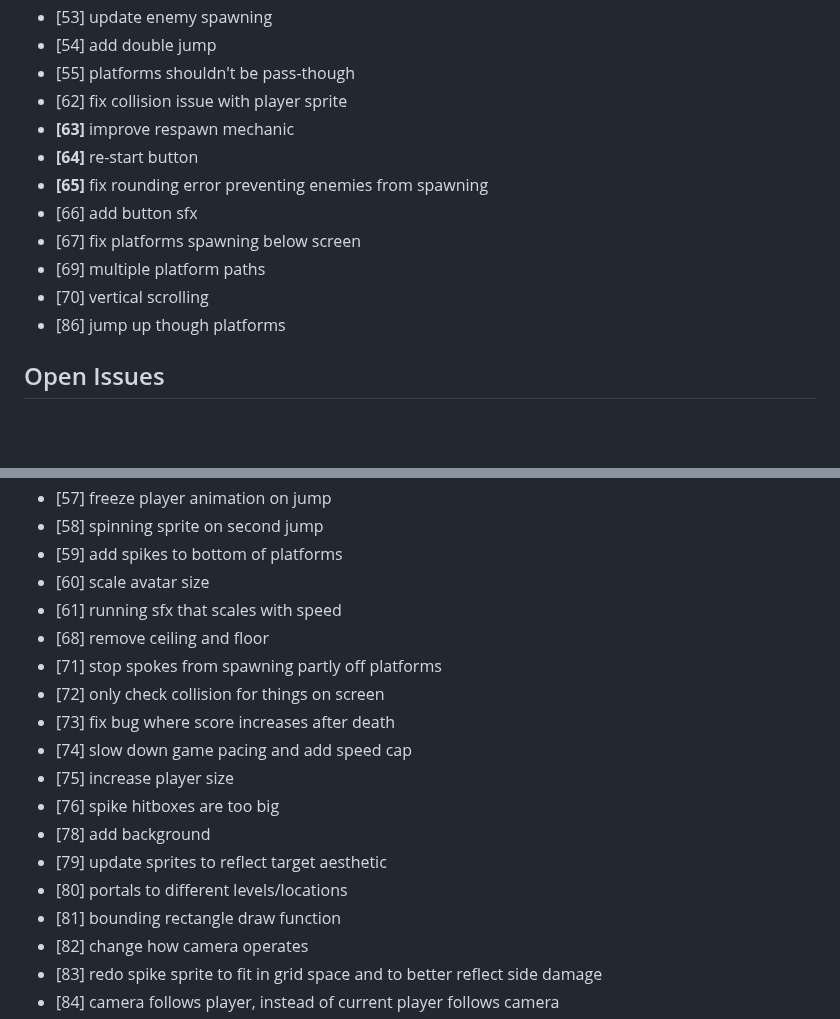
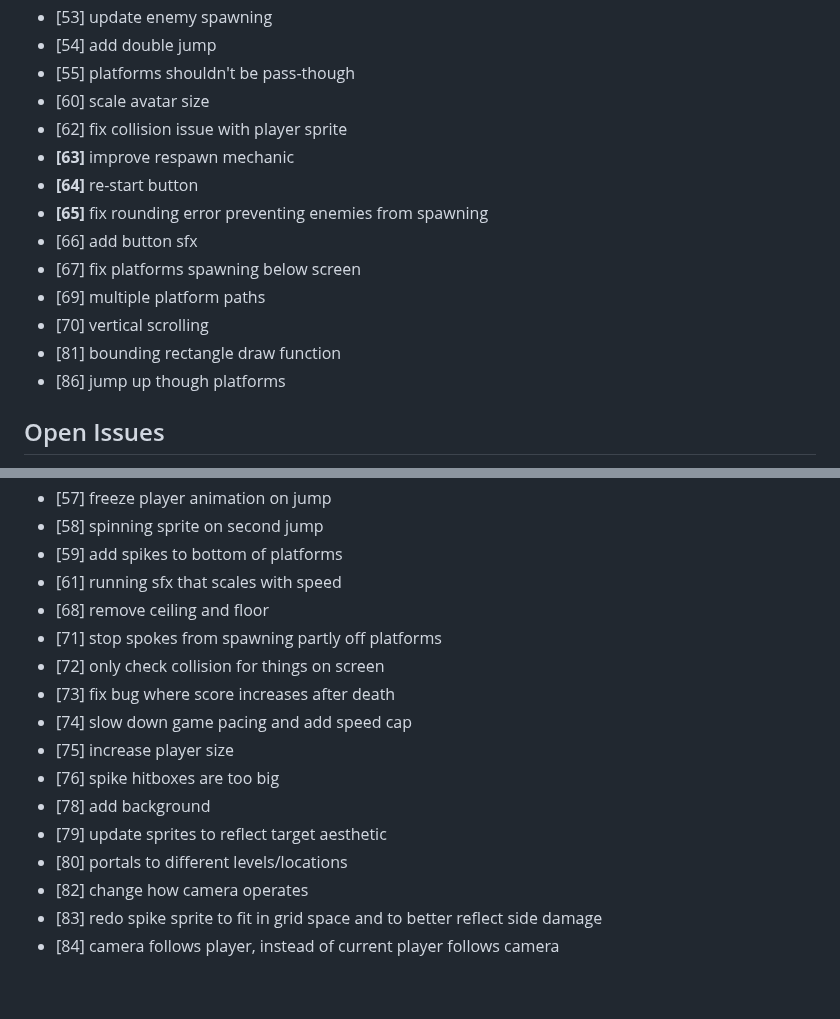
Before and after one commit to ManixI/ludumDare54, a Markdown page: issues.md, 2 parts joined by grey strips. GitHub-like rendering; blank space fills up the shorter version.

Commit message:
updated issue tracker

```diff
--- a/issues.md
+++ b/issues.md
@@ -44,6 +44,7 @@
  - [53] update enemy spawning
  - [54] add double jump
  - [55] platforms shouldn't be pass-though
+ - [60] scale avatar size
  - [62] fix collision issue with player sprite
  - **[63]** improve respawn mechanic
  - **[64]** re-start button
@@ -52,6 +53,7 @@
  - [67] fix platforms spawning below screen
  - [69] multiple platform paths
  - [70] vertical scrolling
+ - [81] bounding rectangle draw function
  - [86] jump up though platforms
 
 ## Open Issues ##
@@ -72,7 +74,6 @@
  - [57] freeze player animation on jump
  - [58] spinning sprite on second jump
  - [59] add spikes to bottom of platforms
- - [60] scale avatar size
  - [61] running sfx that scales with speed
  - [68] remove ceiling and floor
  - [71] stop spokes from spawning partly off platforms
@@ -84,7 +85,6 @@
  - [78] add background
  - [79] update sprites to reflect target aesthetic
  - [80] portals to different levels/locations
- - [81] bounding rectangle draw function
  - [82] change how camera operates
  - [83] redo spike sprite to fit in grid space and to better reflect side damage
  - [84] camera follows player, instead of current player follows camera
```
